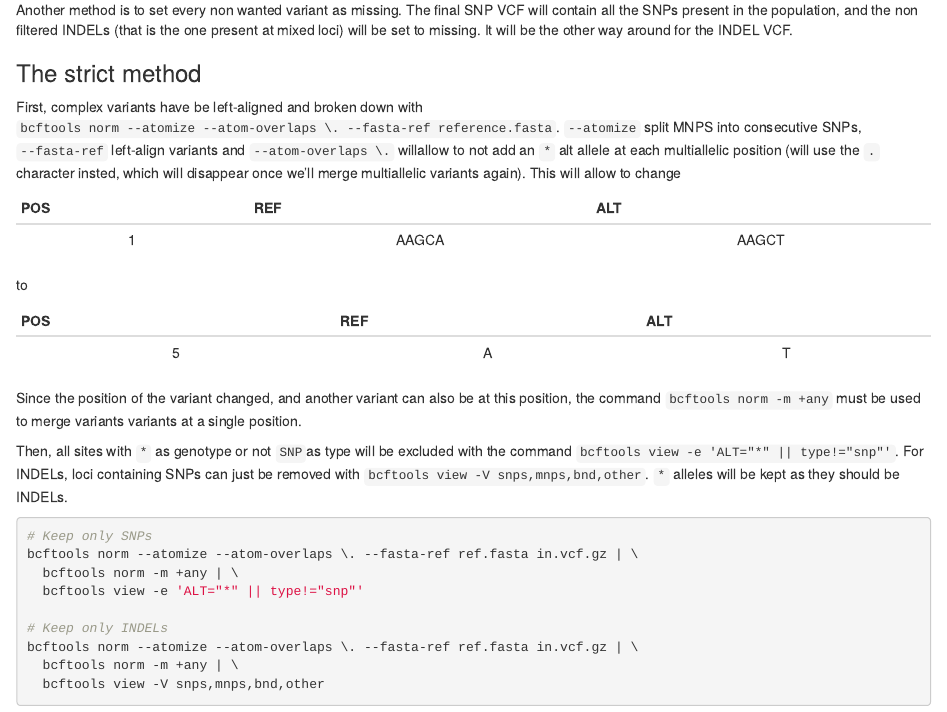
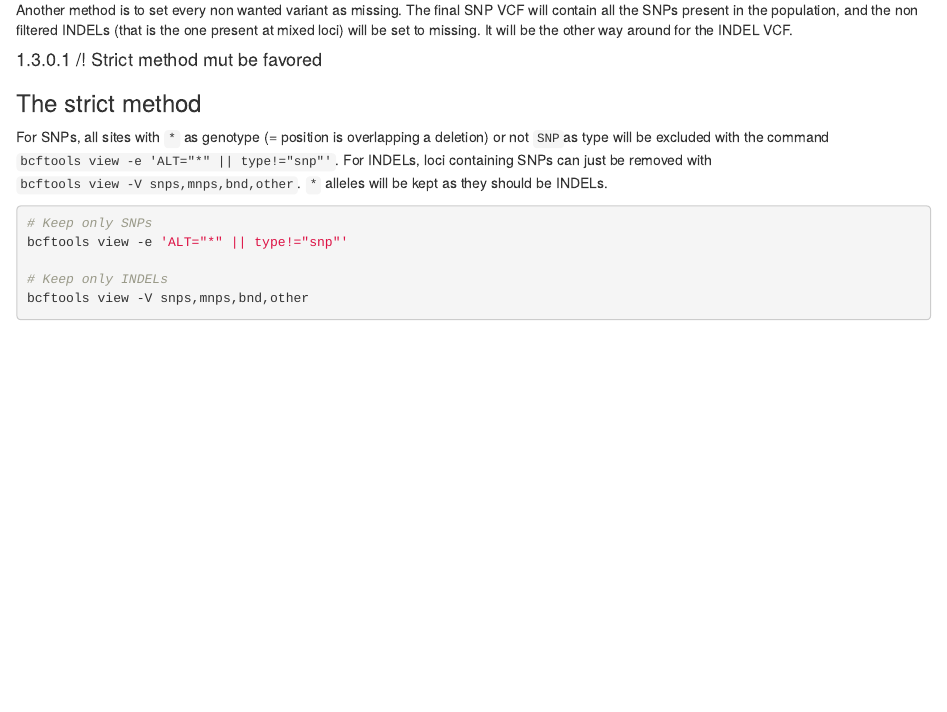
Before and after one commit to HaploTeam/StandardizedPipelines, an R Markdown document (03-SNPfiltering.Rmd): the page in a window 1100 px wide, from 1300 px down. Rendered offline with R 4.5, knitr and Pandoc, with nearby package versions; drawn as R Markdown's standard HTML page in place of the format the file asks for.

Commit message:
New commit

````diff
--- a/03-SNPfiltering.Rmd
+++ b/03-SNPfiltering.Rmd
@@ -60,37 +60,19 @@ The raw VCF will be split in 2 VCF: one containing only strict SNPs (no INDEL pr
 
 Another method is to set every non wanted variant as missing. The final SNP VCF will contain all the SNPs present in the population, and the non filtered INDELs (that is the one present at mixed loci) will be set to missing. It will be the other way around for the INDEL VCF.
 
+#### /!\ Strict method mut be favored
 
 ### The strict method {-}
 
-First, complex variants have be left-aligned and broken down with `bcftools norm --atomize --atom-overlaps \. --fasta-ref reference.fasta`. `--atomize` split MNPS into consecutive SNPs, `--fasta-ref` left-align variants and `--atom-overlaps \.` willallow to not add an `*` alt allele at each multiallelic position (will use the `.` character insted, which will disappear once we'll merge multiallelic variants again).
-This will allow to change
-
-|  POS  |  REF  |  ALT  |
-|:-----:|:-----:|:-----:|
-|  1    | AAGCA | AAGCT |
-
-to
-
-|  POS  |  REF  |  ALT  |
-|:-----:|:-----:|:-----:|
-| 5     |   A   |   T   |
-
-Since the position of the variant changed, and another variant can also be at this position, the command `bcftools norm -m +any` must be used to merge variants variants at a single position.
-
-Then, all sites with `*` as genotype or not `SNP`as type will be excluded with the command `bcftools view -e 'ALT="*" || type!="snp"'`.
+For SNPs, all sites with `*` as genotype (= position is overlapping a deletion) or not `SNP`as type will be excluded with the command `bcftools view -e 'ALT="*" || type!="snp"'`.
 For INDELs, loci containing SNPs can just be removed with `bcftools view -V snps,mnps,bnd,other`. `*` alleles will be kept as they should be INDELs.
 
 ``` {bash, eval=F}
 # Keep only SNPs
-bcftools norm --atomize --atom-overlaps \. --fasta-ref ref.fasta in.vcf.gz | \
-  bcftools norm -m +any | \
-  bcftools view -e 'ALT="*" || type!="snp"'
+bcftools view -e 'ALT="*" || type!="snp"'
 
 # Keep only INDELs
-bcftools norm --atomize --atom-overlaps \. --fasta-ref ref.fasta in.vcf.gz | \
-  bcftools norm -m +any | \
-  bcftools view -V snps,mnps,bnd,other
+bcftools view -V snps,mnps,bnd,other
 ```
 
 ### The complex method {-}
````
Also changed, not shown: _main.Rmd (+4 -22 lines), docs/search_index.json, 5 other files.
